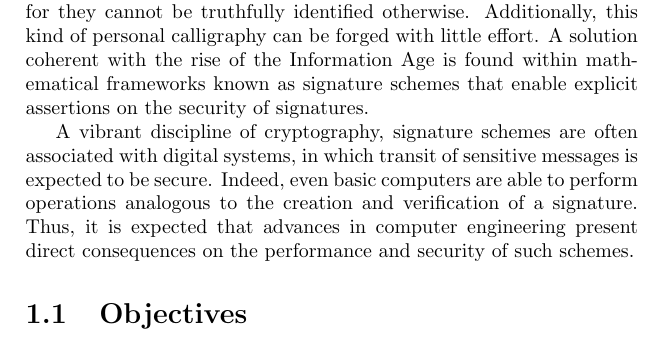
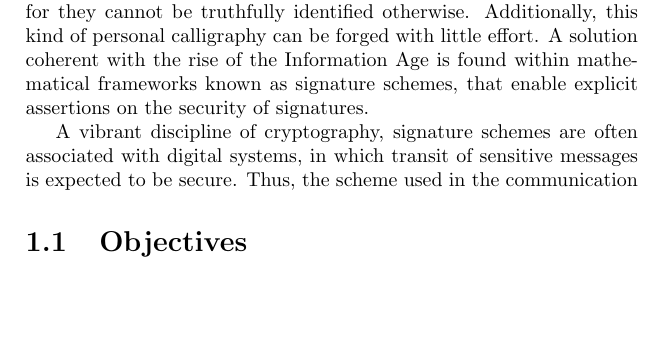
Before and after one commit to zambonin/msc, a LaTeX thesis (main.tex): part of page 2 of 7, cut so that both start at the same text, the shorter picture padded with empty space. Compiled offline with pdfLaTeX.

Commit message:
overleaf_to_git: update main.tex from r550 to r553

```diff
--- a/main.tex
+++ b/main.tex
@@ -24,9 +24,10 @@
 
 \chapter{Introduction}
 
-Handwritten signatures are one of the ubiquitous ways to ensure trust, in the case that a contract is sealed between parties. However, they present various logistical and security shortcomings. For instance, individuals are advised to be physically present to sign any documents, for they cannot be truthfully identified otherwise. Additionally, this kind of personal calligraphy can be forged with little effort. A solution coherent with the rise of the Information Age is found within mathematical frameworks known as signature schemes that enable explicit assertions on the security of signatures.
+Handwritten signatures are one of the ubiquitous ways to ensure trust, in the case that a contract is sealed between parties. However, they present various logistical and security shortcomings. For instance, individuals are advised to be physically present to sign any documents, for they cannot be truthfully identified otherwise. Additionally, this kind of personal calligraphy can be forged with little effort. A solution coherent with the rise of the Information Age is found within mathematical frameworks known as signature schemes, that enable explicit assertions on the security of signatures.
 
-A vibrant discipline of cryptography, signature schemes are often associated with digital systems, in which transit of sensitive messages is expected to be secure. Indeed, even basic computers are able to perform operations analogous to the creation and verification of a signature. Thus, it is expected that advances in computer engineering present direct consequences on the performance and security of such schemes.
+A vibrant discipline of cryptography, signature schemes are often associated with digital systems, in which transit of sensitive messages is expected to be secure. Thus, the scheme used in the communication
+% Indeed, even basic computers are able to perform operations analogous to the creation and verification of a signature. Thus, it is expected that advances in computer engineering present direct consequences on the performance and security of such schemes.
 
 \section{Objectives}
 
```
